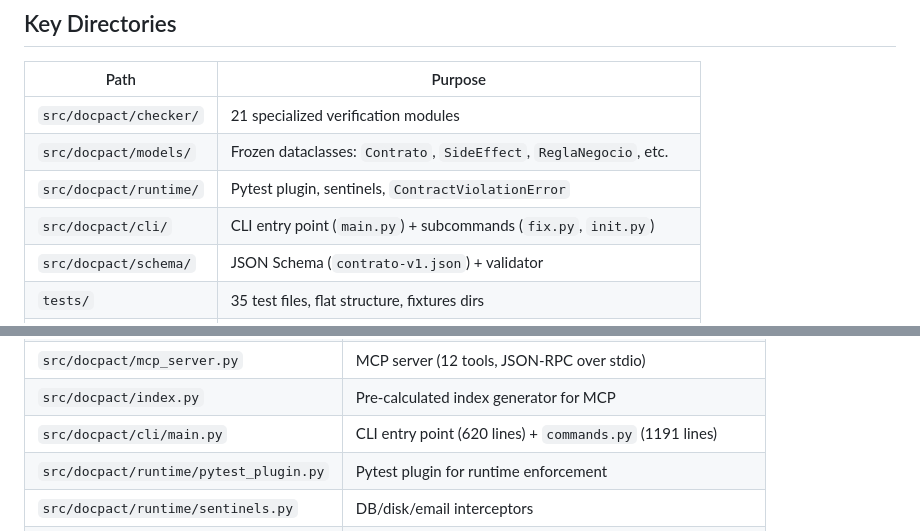
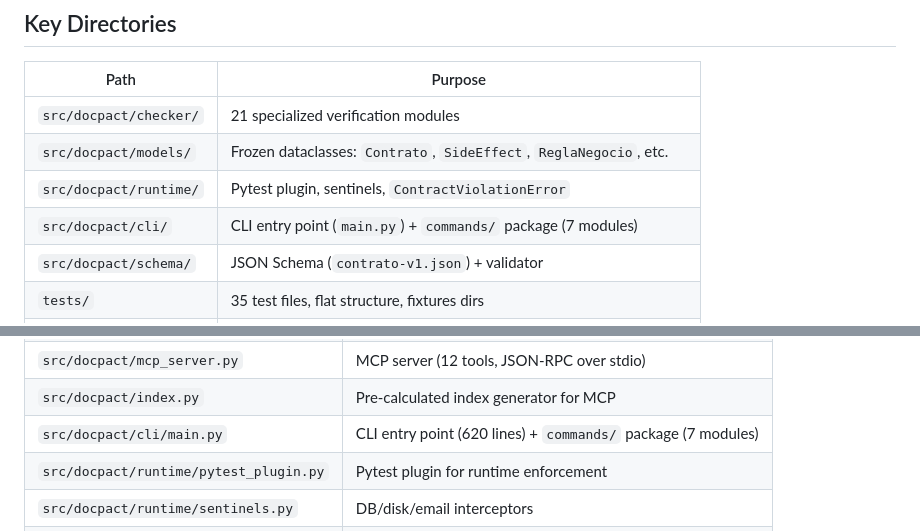
Before and after one commit to iodevs-net/docpact, a Markdown page: AGENTS.md, 2 parts joined by grey strips. Rendered like a GitHub page.

Commit message:
docs: actualizar AGENTS.md con nueva estructura CLI
- CLI: commands.py → commands/ package (7 módulos)
- MCP: 12 tools (antes 8)
- Conflict detection: FastEmbed embeddings

```diff
--- a/AGENTS.md
+++ b/AGENTS.md
@@ -61,7 +61,7 @@ Pipeline architecture with clear layer separation:
 | `src/docpact/checker/` | 21 specialized verification modules |
 | `src/docpact/models/` | Frozen dataclasses: `Contrato`, `SideEffect`, `ReglaNegocio`, etc. |
 | `src/docpact/runtime/` | Pytest plugin, sentinels, `ContractViolationError` |
-| `src/docpact/cli/` | CLI entry point (`main.py`) + subcommands (`fix.py`, `init.py`) |
+| `src/docpact/cli/` | CLI entry point (`main.py`) + `commands/` package (7 modules) |
 | `src/docpact/schema/` | JSON Schema (`contrato-v1.json`) + validator |
 | `tests/` | 35 test files, flat structure, fixtures dirs |
 | `tests/fixtures_ts/` | TypeScript/TSX CONTRATO example files (17 files) |
@@ -159,7 +159,7 @@ docpact mcp-doctor                  # MCP server diagnostics
 | `src/docpact/parser/extractor.py` | Python AST docstring extractor |
 | `src/docpact/mcp_server.py` | MCP server (12 tools, JSON-RPC over stdio) |
 | `src/docpact/index.py` | Pre-calculated index generator for MCP |
-| `src/docpact/cli/main.py` | CLI entry point (620 lines) + `commands.py` (1191 lines) |
+| `src/docpact/cli/main.py` | CLI entry point (620 lines) + `commands/` package (7 modules) |
 | `src/docpact/runtime/pytest_plugin.py` | Pytest plugin for runtime enforcement |
 | `src/docpact/runtime/sentinels.py` | DB/disk/email interceptors |
 | `src/docpact/schema/contrato-v1.json` | JSON Schema (draft-07) for CONTRATO validation |
```
